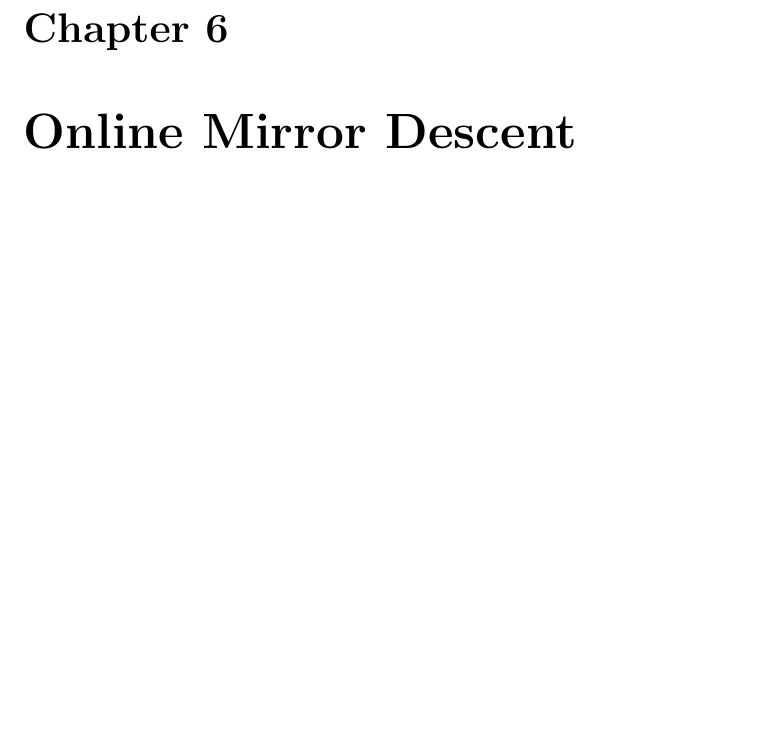
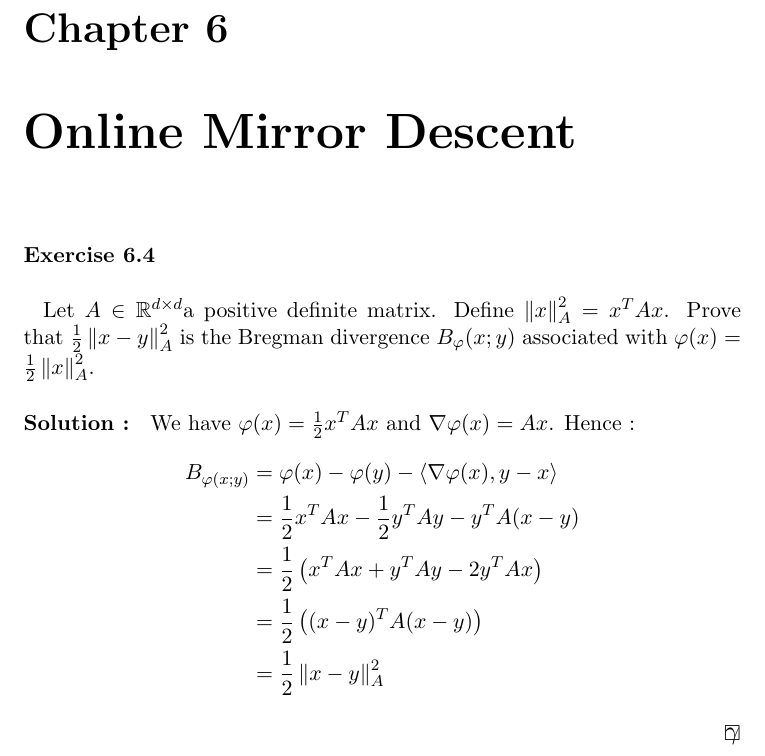
Before and after one commit to ludovicschwartz/modern_intro_OL_solutions, a LaTeX document (chapter_06/main.tex, which reads chapter_06/04.tex): part of the page, cut so that both start at the same text, the shorter picture padded with empty space. Compiled offline with pdfLaTeX.

Commit message:
Added exercise 6.4 and its solution

```diff
--- a/chapter_06/04.tex
+++ b/chapter_06/04.tex
@@ -1,6 +1,16 @@
 %! TEX root = ./main.tex
-\begin{exercise}[TODO]{}
+\begin{exercise}[]{}
+	Let $ A\in \mathbb{R}^{d\times d} $a positive definite matrix. Define $ \norm{x}_A^2 = x^TAx $. Prove that $ \frac{1}{2}\norm{x-y}_A^2 $ is the Bregman divergence $ B_{\varphi}(x ;y) $ associated with $ \varphi(x) = \frac{1}{2}\norm{x}_A^2 $.
 \end{exercise}
 
-\begin{solution}[TODO]
+\begin{solution}[]
+	We have $ \varphi(x) = \frac{1}{2}x^TAx $ and $ \nabla \varphi(x) = Ax $. Hence :
+\begin{align*}
+	B_{\varphi(x ;y)} &= \varphi(x) - \varphi(y) - \siprod{\nabla \varphi(x)}{y-x} \\
+			  &= \frac{1}{2}x^TAx - \frac{1}{2}y^TAy - y^TA(x-y) \\
+			  &= \frac{1}{2}\left( x^TAx + y^TAy - 2y^TAx \right) \\
+			  &= \frac{1}{2}\left( (x-y)^TA(x-y) \right) \\
+			  &= \frac{1}{2}\norm{x-y}_A^2
+\end{align*}
+
 \end{solution}
```
Also changed, not shown: main.pdf.
